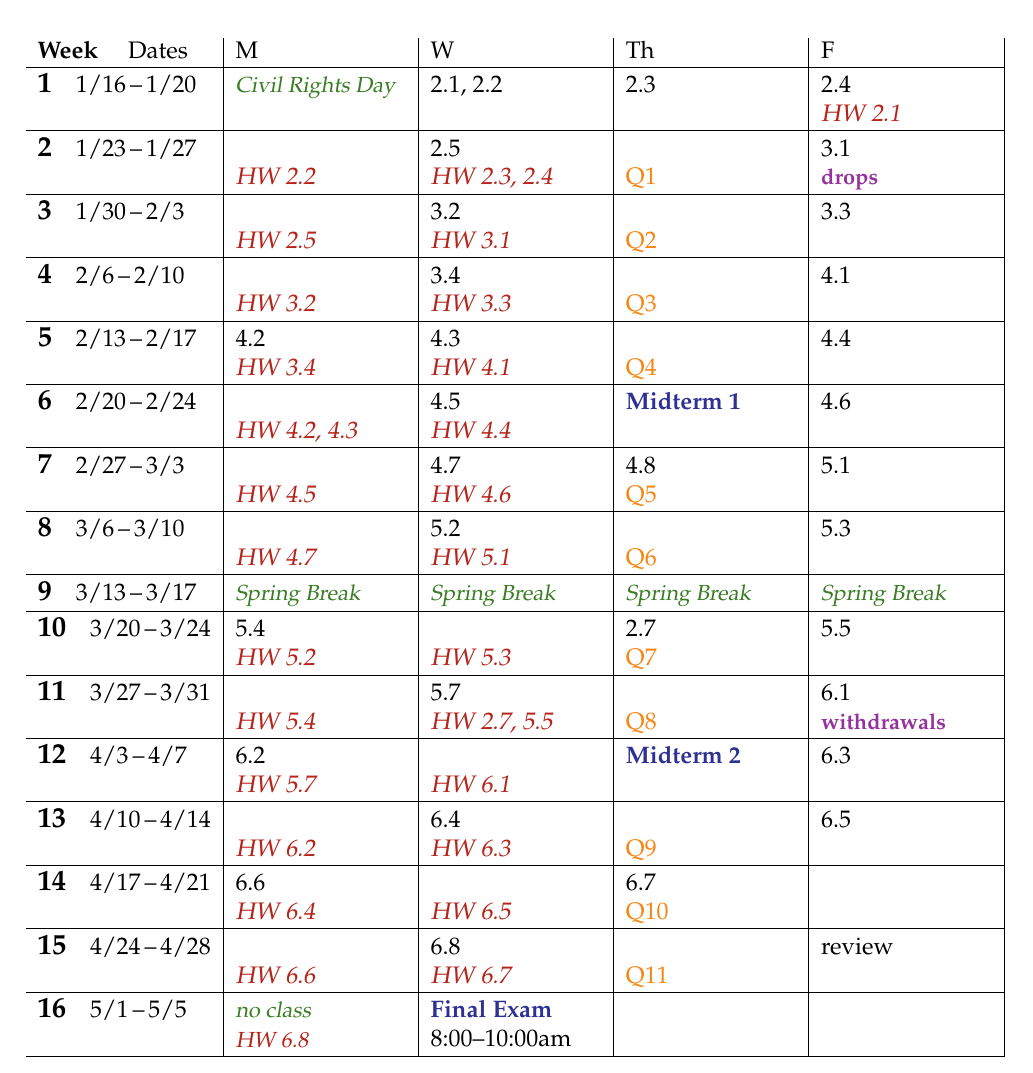
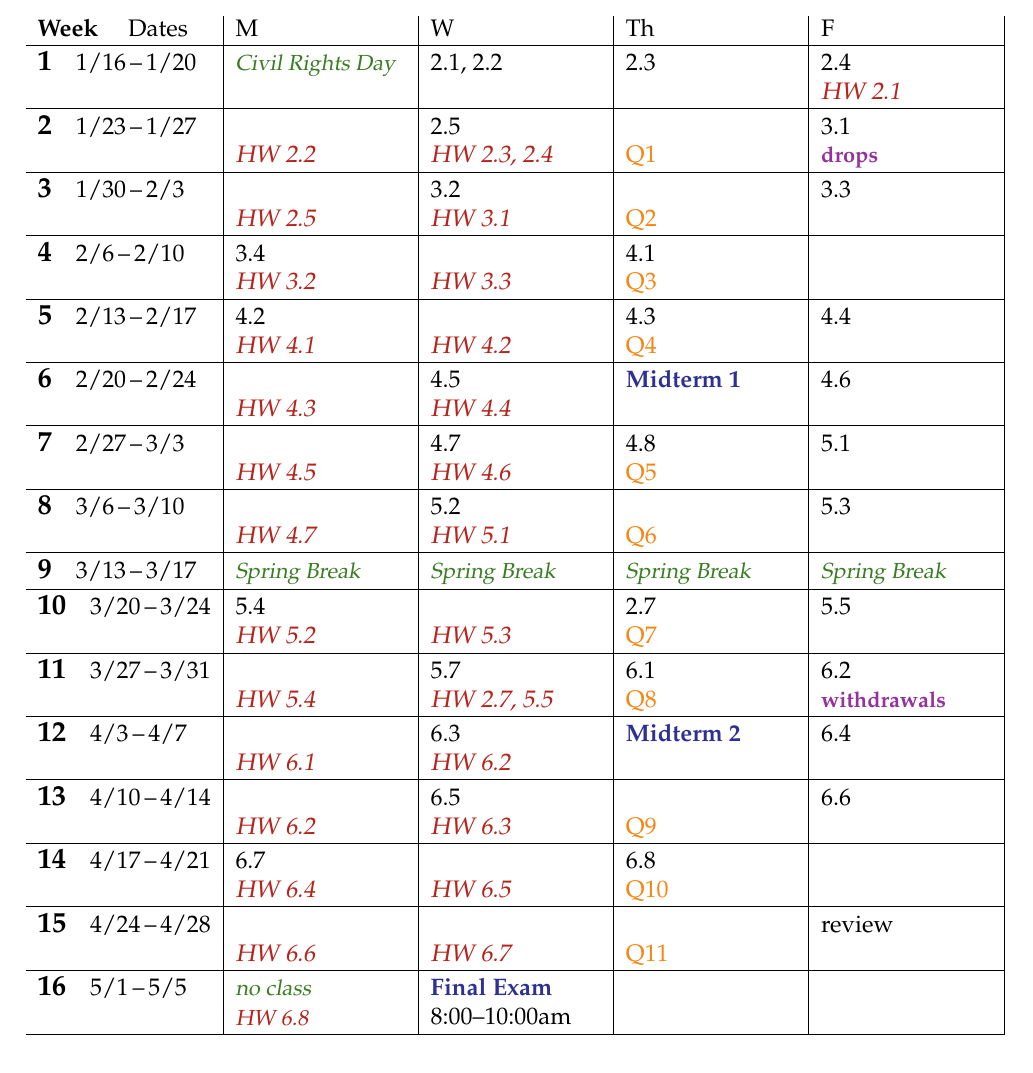
Before and after one commit to jrfaudree/HOM, a LaTeX document (assets/general/schedule.tex): part of the page, cut so that both start at the same text. Compiled offline with pdfLaTeX.

Commit message:
remove homework sets for sections 3.4 (motion in space) and 5.7 (general change of variables)

```diff
--- a/assets/general/schedule.tex
+++ b/assets/general/schedule.tex
@@ -62,11 +62,11 @@ The schedule below is subject to changes!  Classes are held MWF 8:00--9:00am and
 
 \wkday{3}{1/30}{2/3}      & \phantom{x} \par \hdue{2.5} & 3.2 \par \hdue{3.1} & \phantom{x} \par \qq{Q2} & 3.3 \\ \hline
 
-\wkday{4}{2/6}{2/10}      & \phantom{x} \par \hdue{3.2} & 3.4 \par \hdue{3.3} & \phantom{x} \par \qq{Q3} & 4.1 \\ \hline
+\wkday{4}{2/6}{2/10}      & 3.4 \par \hdue{3.2} & \phantom{x} \par \hdue{3.3} & 4.1 \par \qq{Q3} &  \\ \hline
 
-\wkday{5}{2/13}{2/17}     & 4.2 \par \hdue{3.4} & 4.3 \par \hdue{4.1} & \phantom{x} \par \qq{Q4} & 4.4 \\ \hline
+\wkday{5}{2/13}{2/17}     & 4.2 \par \hdue{4.1} & \phantom{x} \par \hdue{4.2} & 4.3 \par \qq{Q4} & 4.4 \\ \hline
 
-\wkday{6}{2/20}{2/24}     & \phantom{x} \par \hdue{4.2, 4.3} & 4.5 \par \hdue{4.4} & \ee{Midterm 1} & 4.6 \\ \hline
+\wkday{6}{2/20}{2/24}     & \phantom{x} \par \hdue{4.3} & 4.5 \par \hdue{4.4} & \ee{Midterm 1} & 4.6 \\ \hline
 
 \wkday{7}{2/27}{3/3}      & \phantom{x} \par \hdue{4.5} & 4.7 \par \hdue{4.6} & 4.8 \par \qq{Q5} & 5.1 \\ \hline
 
@@ -76,15 +76,15 @@ The schedule below is subject to changes!  Classes are held MWF 8:00--9:00am and
 
 \wkday{10}{3/20}{3/24}    & 5.4 \par \hdue{5.2} & \phantom{x} \par \hdue{5.3} & 2.7 \par \qq{Q7} & 5.5 \\ \hline
 
-\wkday{11}{3/27}{3/31}    & \phantom{x} \par \hdue{5.4} & 5.7 \par \hdue{2.7, 5.5} & \phantom{x} \par \qq{Q8} & 6.1 \par \dl{withdrawals} \\ \hline
+\wkday{11}{3/27}{3/31}    & \phantom{x} \par \hdue{5.4} & 5.7 \par \hdue{2.7, 5.5} & 6.1 \par \qq{Q8} & 6.2 \par \dl{withdrawals} \\ \hline
 
-\wkday{12}{4/3}{4/7}      & 6.2 \par \hdue{5.7} & \phantom{x} \par \hdue{6.1} & \ee{Midterm 2} & 6.3 \\ \hline
+\wkday{12}{4/3}{4/7}      & \phantom{x} \par \hdue{6.1} & 6.3 \par \hdue{6.2} & \ee{Midterm 2} & 6.4 \\ \hline
 
-\wkday{13}{4/10}{4/14}    & \phantom{x} \par \hdue{6.2} & 6.4 \par \hdue{6.3} & \phantom{x} \par \qq{Q9} & 6.5 \\ \hline
+\wkday{13}{4/10}{4/14}    & \phantom{x} \par \hdue{6.2} & 6.5 \par \hdue{6.3} & \phantom{x} \par \qq{Q9} & 6.6 \\ \hline
 
-\wkday{14}{4/17}{4/21}    & 6.6 \par \hdue{6.4} & \phantom{x} \par \hdue{6.5} & 6.7 \par \qq{Q10} & \\ \hline
+\wkday{14}{4/17}{4/21}    & 6.7 \par \hdue{6.4} & \phantom{x} \par \hdue{6.5} & 6.8 \par \qq{Q10} & \\ \hline
 
-\wkday{15}{4/24}{4/28}    & \phantom{x} \par \hdue{6.6} & 6.8 \par \hdue{6.7} & \phantom{x} \par \qq{Q11} & review \\ \hline
+\wkday{15}{4/24}{4/28}    & \phantom{x} \par \hdue{6.6} & \phantom{x} \par \hdue{6.7} & \phantom{x} \par \qq{Q11} & review \\ \hline
 
 \wkday{16}{5/1}{5/5}      & \vac{no class} \par \hdue{6.8} & \ee{Final Exam} \par 8:00--10:00am & &  \\ \hline
 \end{tabularx}
```
Also changed, not shown: assets/general/schedule.pdf.
